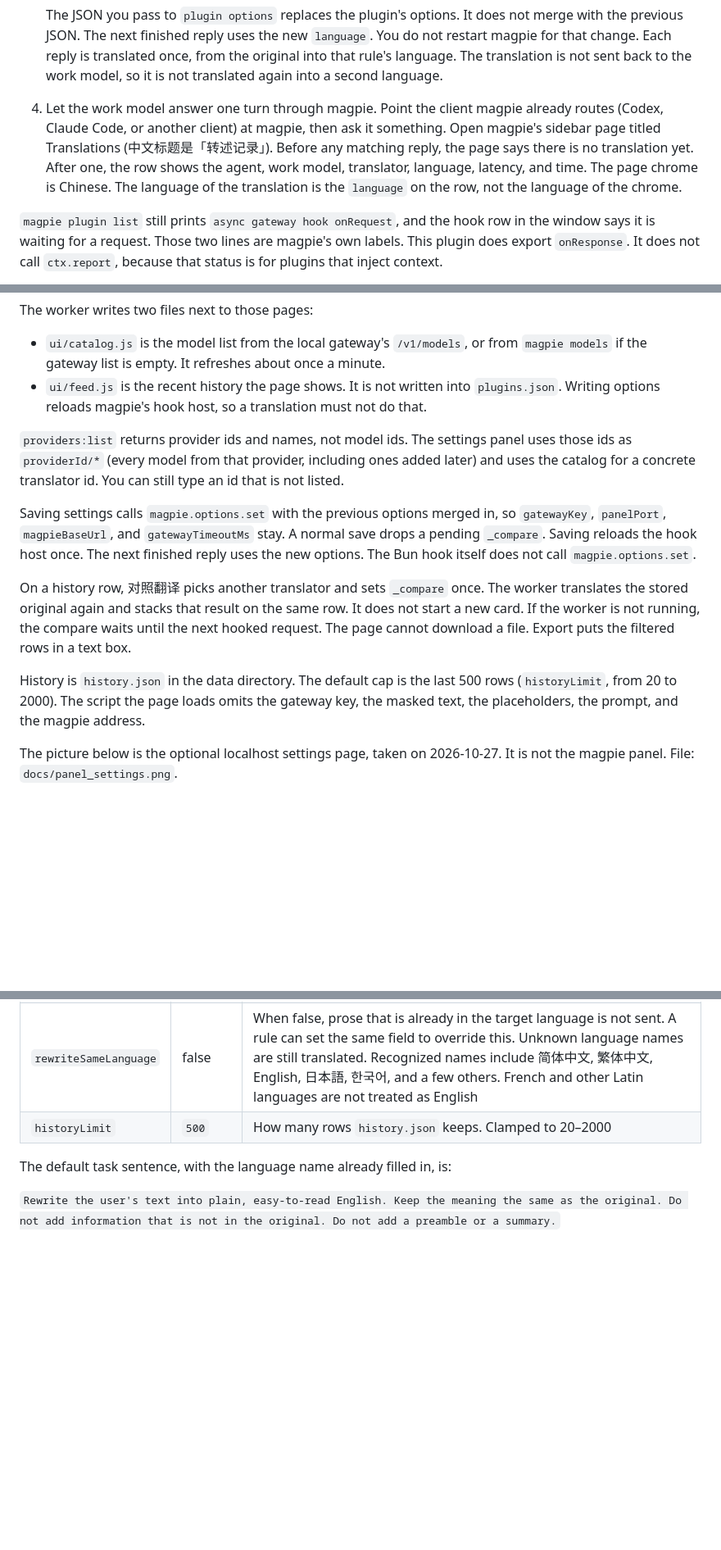
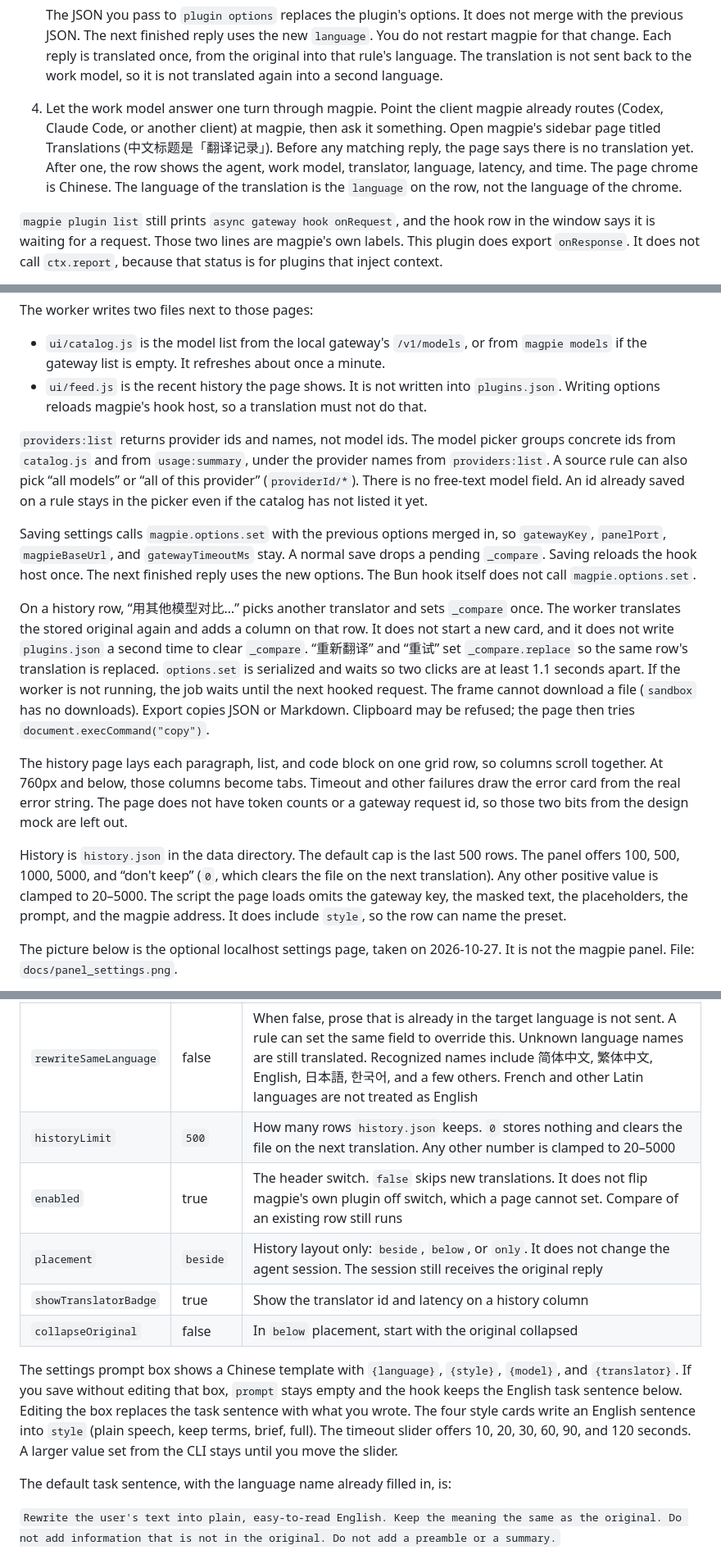
Before and after one commit to GameHoo/magpie-translator, a Markdown page: README.md, 3 parts joined by grey strips. Shown at 82% size. Drawn GitHub-style; blank space fills up the shorter version.

Commit message:
Document the in-magpie settings page, history page, and icon.

```diff
--- a/README.md
+++ b/README.md
@@ -54,7 +54,7 @@ You need a local magpie that is already running, at version 0.1.1273 or later, a
 
    The JSON you pass to `plugin options` replaces the plugin's options. It does not merge with the previous JSON. The next finished reply uses the new `language`. You do not restart magpie for that change. Each reply is translated once, from the original into that rule's language. The translation is not sent back to the work model, so it is not translated again into a second language.
 
-4. Let the work model answer one turn through magpie. Point the client magpie already routes (Codex, Claude Code, or another client) at magpie, then ask it something. Open magpie's sidebar page titled Translations (中文标题是「转述记录」). Before any matching reply, the page says there is no translation yet. After one, the row shows the agent, work model, translator, language, latency, and time. The page chrome is Chinese. The language of the translation is the `language` on the row, not the language of the chrome.
+4. Let the work model answer one turn through magpie. Point the client magpie already routes (Codex, Claude Code, or another client) at magpie, then ask it something. Open magpie's sidebar page titled Translations (中文标题是「翻译记录」). Before any matching reply, the page says there is no translation yet. After one, the row shows the agent, work model, translator, language, latency, and time. The page chrome is Chinese. The language of the translation is the `language` on the row, not the language of the chrome.
 
 `magpie plugin list` still prints `async gateway hook onRequest`, and the hook row in the window says it is waiting for a request. Those two lines are magpie's own labels. This plugin does export `onResponse`. It does not call `ctx.report`, because that status is for plugins that inject context.
 
@@ -81,13 +83,15 @@ The worker writes two files next to those pages:
 - `ui/catalog.js` is the model list from the local gateway's `/v1/models`, or from `magpie models` if the gateway list is empty. It refreshes about once a minute.
 - `ui/feed.js` is the recent history the page shows. It is not written into `plugins.json`. Writing options reloads magpie's hook host, so a translation must not do that.
 
-`providers:list` returns provider ids and names, not model ids. The settings panel uses those ids as `providerId/*` (every model from that provider, including ones added later) and uses the catalog for a concrete translator id. You can still type an id that is not listed.
+`providers:list` returns provider ids and names, not model ids. The model picker groups concrete ids from `catalog.js` and from `usage:summary`, under the provider names from `providers:list`. A source rule can also pick “all models” or “all of this provider” (`providerId/*`). There is no free-text model field. An id already saved on a rule stays in the picker even if the catalog has not listed it yet.
 
 Saving settings calls `magpie.options.set` with the previous options merged in, so `gatewayKey`, `panelPort`, `magpieBaseUrl`, and `gatewayTimeoutMs` stay. A normal save drops a pending `_compare`. Saving reloads the hook host once. The next finished reply uses the new options. The Bun hook itself does not call `magpie.options.set`.
 
-On a history row, 对照翻译 picks another translator and sets `_compare` once. The worker translates the stored original again and stacks that result on the same row. It does not start a new card. If the worker is not running, the compare waits until the next hooked request. The page cannot download a file. Export puts the filtered rows in a text box.
+On a history row, “用其他模型对比…” picks another translator and sets `_compare` once. The worker translates the stored original again and adds a column on that row. It does not start a new card, and it does not write `plugins.json` a second time to clear `_compare`. “重新翻译” and “重试” set `_compare.replace` so the same row's translation is replaced. `options.set` is serialized and waits so two clicks are at least 1.1 seconds apart. If the worker is not running, the job waits until the next hooked request. The frame cannot download a file (`sandbox` has no downloads). Export copies JSON or Markdown. Clipboard may be refused; the page then tries `document.execCommand("copy")`.
 
-History is `history.json` in the data directory. The default cap is the last 500 rows (`historyLimit`, from 20 to 2000). The script the page loads omits the gateway key, the masked text, the placeholders, the prompt, and the magpie address.
+The history page lays each paragraph, list, and code block on one grid row, so columns scroll together. At 760px and below, those columns become tabs. Timeout and other failures draw the error card from the real error string. The page does not have token counts or a gateway request id, so those two bits from the design mock are left out.
+
+History is `history.json` in the data directory. The default cap is the last 500 rows. The panel offers 100, 500, 1000, 5000, and “don't keep” (`0`, which clears the file on the next translation). Any other positive value is clamped to 20–5000. The script the page loads omits the gateway key, the masked text, the placeholders, the prompt, and the magpie address. It does include `style`, so the row can name the preset.
 
 The picture below is the optional localhost settings page, taken on 2026-10-27. It is not the magpie panel. File: `docs/panel_settings.png`.
 
@@ -128,7 +132,13 @@ Vendor API keys stay in `magpie provider`. Leave `gatewayKey` unset unless your
 | `webhookUrl` | empty | Used when `display` includes `webhook`. Must be http or https |
 | `translateTimeoutMs` | `120000` | One translator call. Clamped to 10–600 seconds. A timeout, a dropped connection, or HTTP 408, 429, or 5xx is tried once more. Other 4xx errors are not. The second failure says `（已重试一次）` |
 | `rewriteSameLanguage` | false | When false, prose that is already in the target language is not sent. A rule can set the same field to override this. Unknown language names are still translated. Recognized names include 简体中文, 繁体中文, English, 日本語, 한국어, and a few others. French and other Latin languages are not treated as English |
-| `historyLimit` | `500` | How many rows `history.json` keeps. Clamped to 20–2000 |
+| `historyLimit` | `500` | How many rows `history.json` keeps. `0` stores nothing and clears the file on the next translation. Any other number is clamped to 20–5000 |
+| `enabled` | true | The header switch. `false` skips new translations. It does not flip magpie's own plugin off switch, which a page cannot set. Compare of an existing row still runs |
+| `placement` | `beside` | History layout only: `beside`, `below`, or `only`. It does not change the agent session. The session still receives the original reply |
+| `showTranslatorBadge` | true | Show the translator id and latency on a history column |
+| `collapseOriginal` | false | In `below` placement, start with the original collapsed |
+
+The settings prompt box shows a Chinese template with `{language}`, `{style}`, `{model}`, and `{translator}`. If you save without editing that box, `prompt` stays empty and the hook keeps the English task sentence below. Editing the box replaces the task sentence with what you wrote. The four style cards write an English sentence into `style` (plain speech, keep terms, brief, full). The timeout slider offers 10, 20, 30, 60, 90, and 120 seconds. A larger value set from the CLI stays until you move the slider.
 
 The default task sentence, with the language name already filled in, is:
 
```
Also changed, not shown: other parts of README.md (+4 -2 lines).
